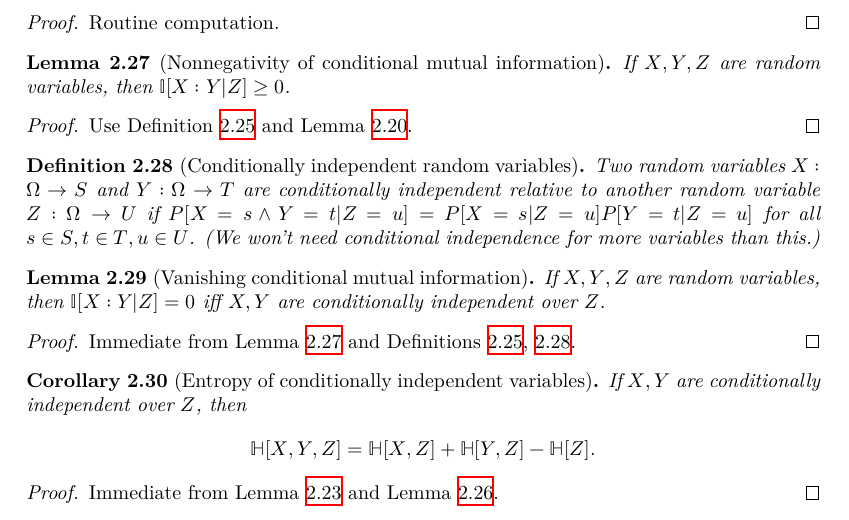
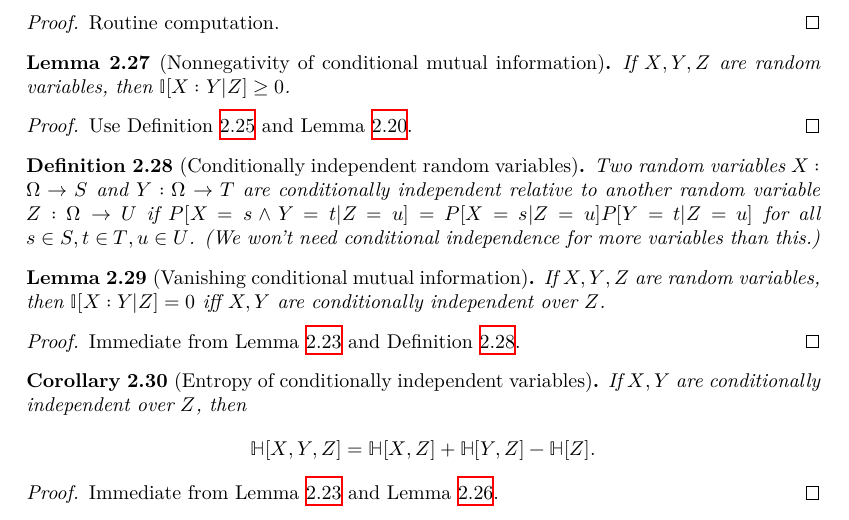
Before and after one commit to teorth/pfr, a LaTeX document (blueprint/src/print.tex, which reads blueprint/src/chapter/entropy.tex): part of page 6 of 25, cut so that both start at the same text. Compiled offline with XeLaTeX.

Commit message:
Fix links

```diff
--- a/blueprint/src/chapter/entropy.tex
+++ b/blueprint/src/chapter/entropy.tex
@@ -300,7 +300,7 @@ Use Definition \ref{conditional-mutual-def} and Lemma \ref{submodularity}.
   If $X,Y,Z$ are random variables, then $\bbI[X:Y|Z] = 0$ iff $X,Y$ are conditionally independent over $Z$.
 \end{lemma}
 
-\begin{proof} \uses{conditional-nonneg, conditional-mutual-def, conditional-independent-def} Immediate from Lemma \ref{conditional-nonneg} and Definitions \ref{conditional-mutual-def}, \ref{conditional-independent-def}.
+\begin{proof} \uses{vanish-entropy, conditional-independent-def} Immediate from Lemma \ref{vanish-entropy} and Definition \ref{conditional-independent-def}.
 \end{proof}
 
 \begin{corollary}[Entropy of conditionally independent variables]\label{cond-trial-ent}
```
